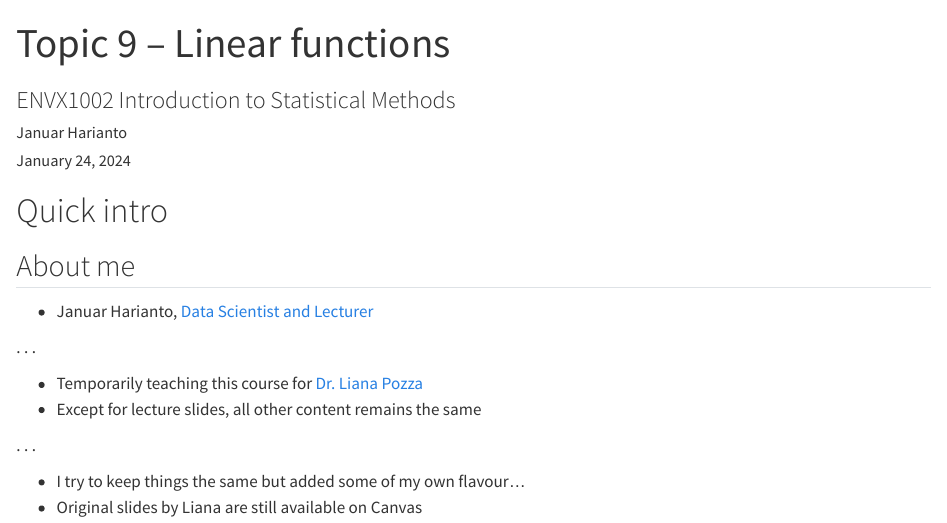
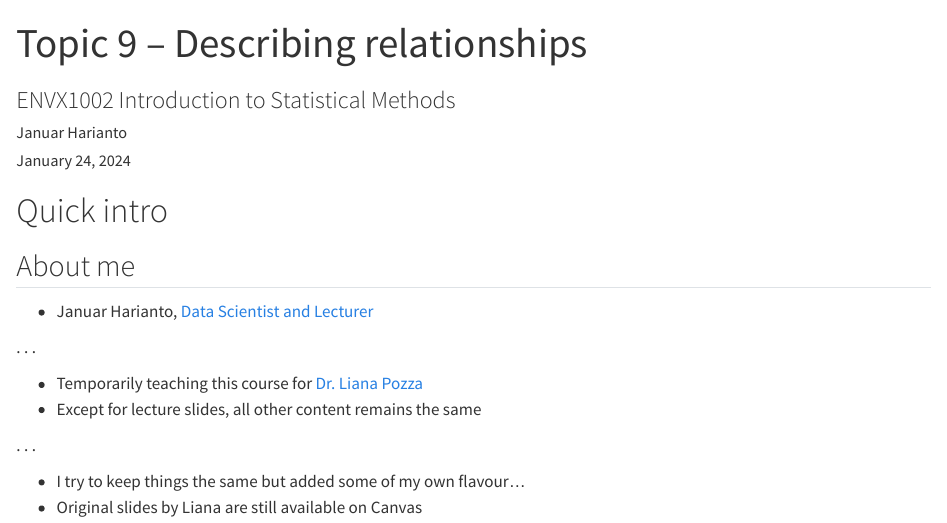
Before and after one commit to ENVX-resources/ENVX-resources-ENVX1002-2024-Lecture-Topic09, a Quarto document (envx1002-w9-lecture.qmd): the page in a window 1100 px wide, from its top. Rendered offline with R 4.5, knitr and Pandoc in place of Quarto, with nearby package versions; some code elsewhere in the file could not run offline; long lines of code are wrapped.

Commit message:
update topic title

```diff
--- a/envx1002-w9-lecture.qmd
+++ b/envx1002-w9-lecture.qmd
@@ -1,5 +1,5 @@
 ---
-title: Topic 9 -- Linear functions
+title: Topic 9 -- Describing relationships
 subtitle: ENVX1002 Introduction to Statistical Methods
 author: Januar Harianto
 institute: The University of Sydney
```
